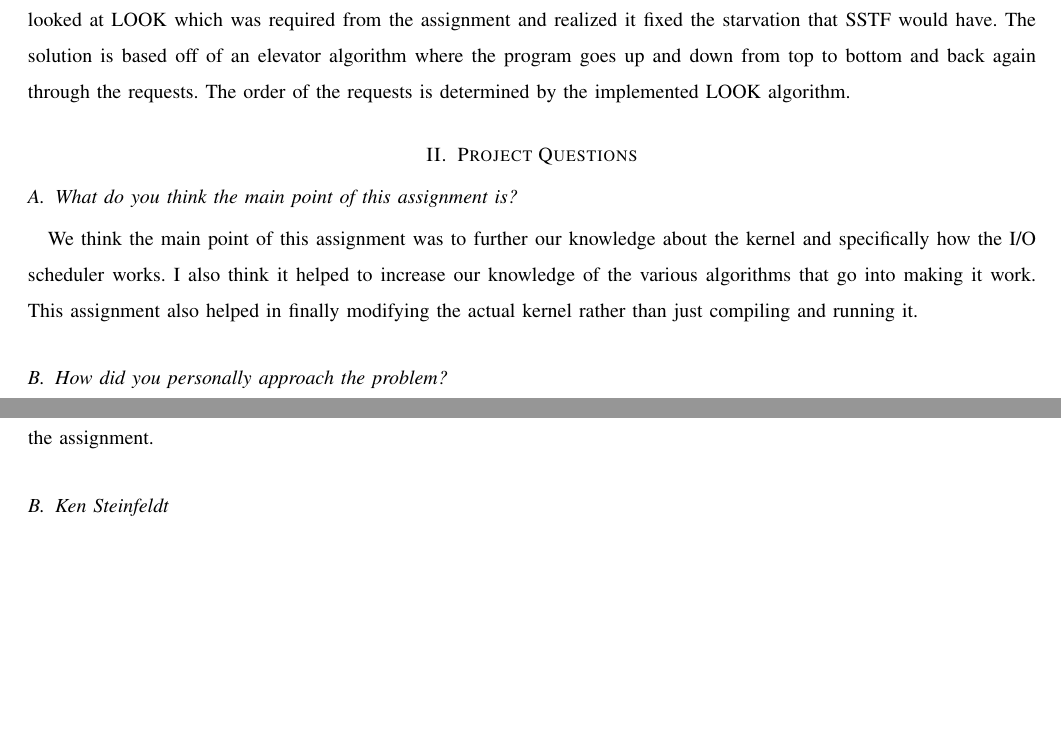
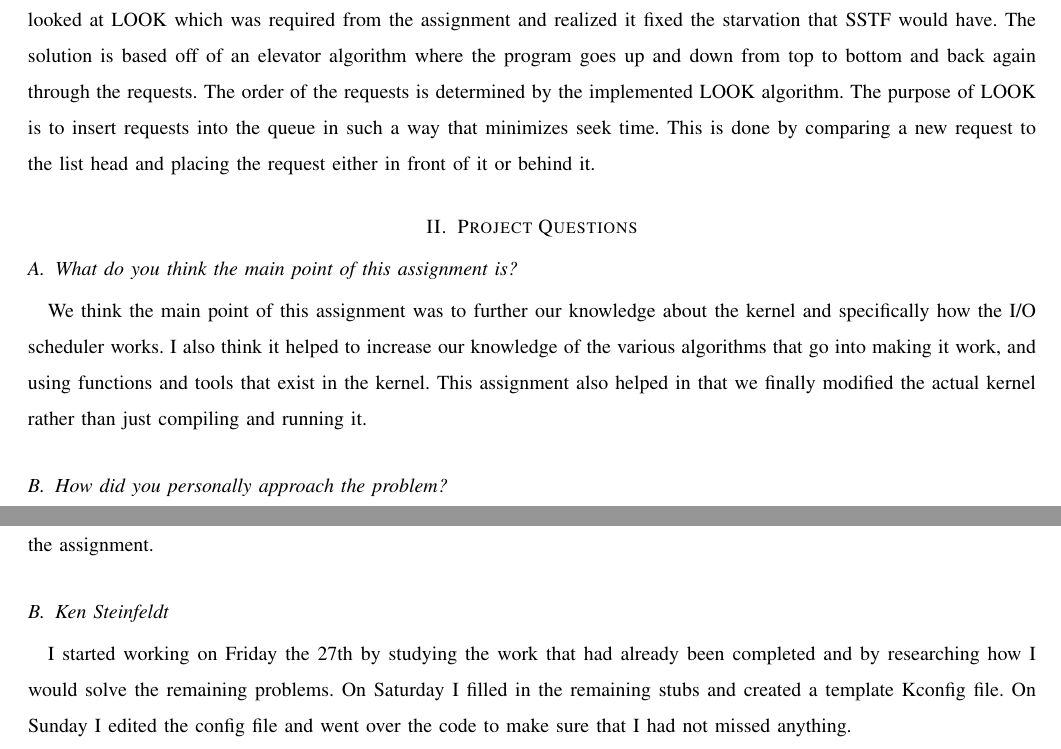
Before and after one commit to captntuttle/CS444-23, a LaTeX paper (kernel/project2/proj2_writeup.tex): two parts of pages 2 and 3 of 3, joined at a grey line, cut so that both start at the same text, the shorter picture padded with empty space. Compiled offline with pdfLaTeX; a missing font is replaced by an installed copy or a similar font; a LaTeX package or settings file that is missing is left out.

Commit message:
added some words, reformatted

```diff
--- a/kernel/project2/proj2_writeup.tex
+++ b/kernel/project2/proj2_writeup.tex
@@ -34,28 +34,48 @@
 	\begin{abstract}
 		\noindent
 			\noindent
-			The I/O scheduler exists in order to handle the efficient use of processor resources that way developers do not have to. An elevator algorithm and NOOP implementation are already provided. Using these we developed an SSTF implementation using the LOOK algorithm.
+			The I/O scheduler exists in order to handle the efficient use of processor resources that way developers do not have to.
+			An elevator algorithm and NOOP implementation are already provided.
+			Using these we developed an SSTF implementation using the LOOK algorithm.
 	\end{abstract}
 \end{titlepage}
 
 \section{Project Design}
-Since we needed to implement our solution based off the current NOOP system, we had to take a look at that. We also looked at LOOK which was required from the assignment and realized it fixed the starvation that SSTF would have. The solution is based off of an elevator algorithm where the program goes up and down from top to bottom and back again through the requests. The order of the requests is determined by the implemented LOOK algorithm.
+Since we needed to implement our solution based off the current NOOP system, we had to take a look at that.
+We also looked at LOOK which was required from the assignment and realized it fixed the starvation that SSTF would have.
+The solution is based off of an elevator algorithm where the program goes up and down from top to bottom and back again through the requests.
+The order of the requests is determined by the implemented LOOK algorithm.
+The purpose of LOOK is to insert requests into the queue in such a way that minimizes seek time.
+This is done by comparing a new request to the list head and placing the request either in front of it or behind it.
 
 \section{Project Questions}
 \subsection{What do you think the main point of this assignment is?}
-We think the main point of this assignment was to further our knowledge about the kernel and specifically how the I/O scheduler works. I also think it helped to increase our knowledge of the various algorithms that go into making it work. This assignment also helped in finally modifying the actual kernel rather than just compiling and running it.
+We think the main point of this assignment was to further our knowledge about the kernel and specifically how the I/O scheduler works.
+I also think it helped to increase our knowledge of the various algorithms that go into making it work, and using functions and tools that exist in the kernel.
+This assignment also helped in that we finally modified the actual kernel rather than just compiling and running it.
 
 \subsection{How did you personally approach the problem?}
-Our approach was fairly simple. First we brought in the implementation of NOOP to start with and also added in an elevator using elevator.h. Then we changed it around in order to implement SSTF and use the LOOK algorithm. Afterwards, we just compiled and ran the kernel with well placed print statements to show it working.
+Our approach was fairly simple.
+First we brought in the implementation of NOOP to start with and also added in an elevator using elevator.h.
+Then we changed it around in order to implement SSTF and use the LOOK algorithm.
+Afterwards, we just compiled and ran the kernel with well placed print statements to show it working.
 
 \subsection{How did you ensure your solution was correct?}
-First in order to make sure our implementation was correct we focused on getting the kernel to actually build properly. After it was able to build we added in different print statements to let us be able to see it actually running. After we felt we had enough print statements showing our function running, we decided it was done.
+First in order to make sure our implementation was correct we focused on getting the kernel to actually build properly.
+After it was able to build we added in different print statements to let us be able to see it actually running.
+After we felt we had enough print statements showing our function running, we decided it was done.
 
 \subsection{What did you learn?}
-We learned how to manipulate the kernel a little better as well as manipulating the I/O scheduler. We also learned various algorithms throughout the process of completing this assignment.
+We learned how to manipulate the kernel a little better as well as manipulating the I/O scheduler.
+We also learned various algorithms throughout the process of completing this assignment.
 
 \subsection{How should the TA test your program?}
-In order to test our program you must first setup the proper Linux Yocto. This is done by doing the first part of assignment 1, namely, having it cloned from git, checking out the correct version copying over the required files for QEMU, and sourcing the right file. After that is done then you must copy over our files sstf-iosched.c, Makefile, and Kconfig.iosched included in our code directory to the block directory located in the cloned linux-yocto. After that is done you must manually change the I/O scheduler by typing make menuconfig and selecting enable block layer and then selecting I/O schedulers. After that is done you just need to exit out of menuconfig and type make -j4 all. After the kernel is made then you just need to input the following code.
+In order to test our program you must first setup the proper Linux Yocto.
+This is done by doing the first part of assignment 1, namely, having it cloned from git, checking out the correct version copying over the required files for QEMU, and sourcing the right file.
+After that is done then you must copy over our files sstf-iosched.c, Makefile, and Kconfig.iosched included in our code directory to the block directory located in the cloned linux-yocto.
+After that is done you must manually change the I/O scheduler by typing make menuconfig and selecting enable block layer and then selecting I/O schedulers.
+After that is done you just need to exit out of menuconfig and type make -j4 all.
+After the kernel is made then you just need to input the following code.
 
 \begin{lstlisting}
 qemu-system-i386 -gdb tcp::5523 -S -nographic -kernel arch/x86/boot/bzImage -drive file=core-image-lsb-sdk-qemux86.ext3,if=ide -enable-kvm -net none -usb -localtime --no-reboot --append "root=/dev/hda rw console=ttyS0 debug"
@@ -81,8 +101,13 @@ qemu-system-i386 -gdb tcp::5523 -S -nographic -kernel arch/x86/boot/bzImage -dri
 
 \section{Work Log}
 \subsection{Kristen Patterson}
-I started work on Sunday the 24th by starting the implementation and finishing most of the elevator algorithm as well as incorporation of the NOOP implementation. Then on Saturday I included the Makefile for the low-level kernel as well as fixed a slight error I saw in the program. On Monday I did some restructuring of the directories and added the writeup for the assignment.
+I started work on Sunday the 24th by starting the implementation and finishing most of the elevator algorithm as well as incorporation of the NOOP implementation.
+Then on Saturday I included the Makefile for the low-level kernel as well as fixed a slight error I saw in the program.
+On Monday I did some restructuring of the directories and added the writeup for the assignment.
 
 \subsection{Ken Steinfeldt}
+I started working on Friday the 27th by studying the work that had already been completed and by researching how I would solve the remaining problems.
+	On Saturday I filled in the remaining stubs and created a template Kconfig file.
+	On Sunday I edited the config file and went over the code to make sure that I had not missed anything.
 
 \end{document}
```
